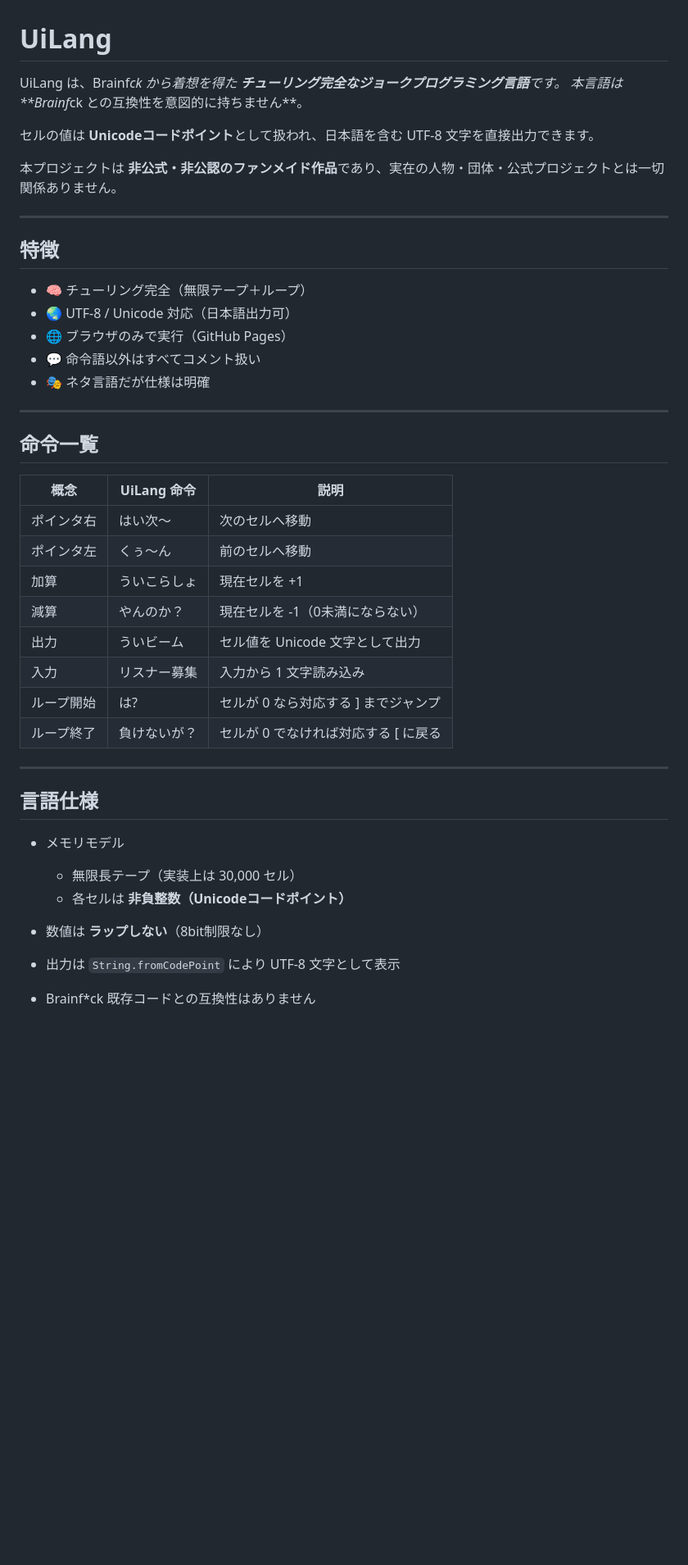
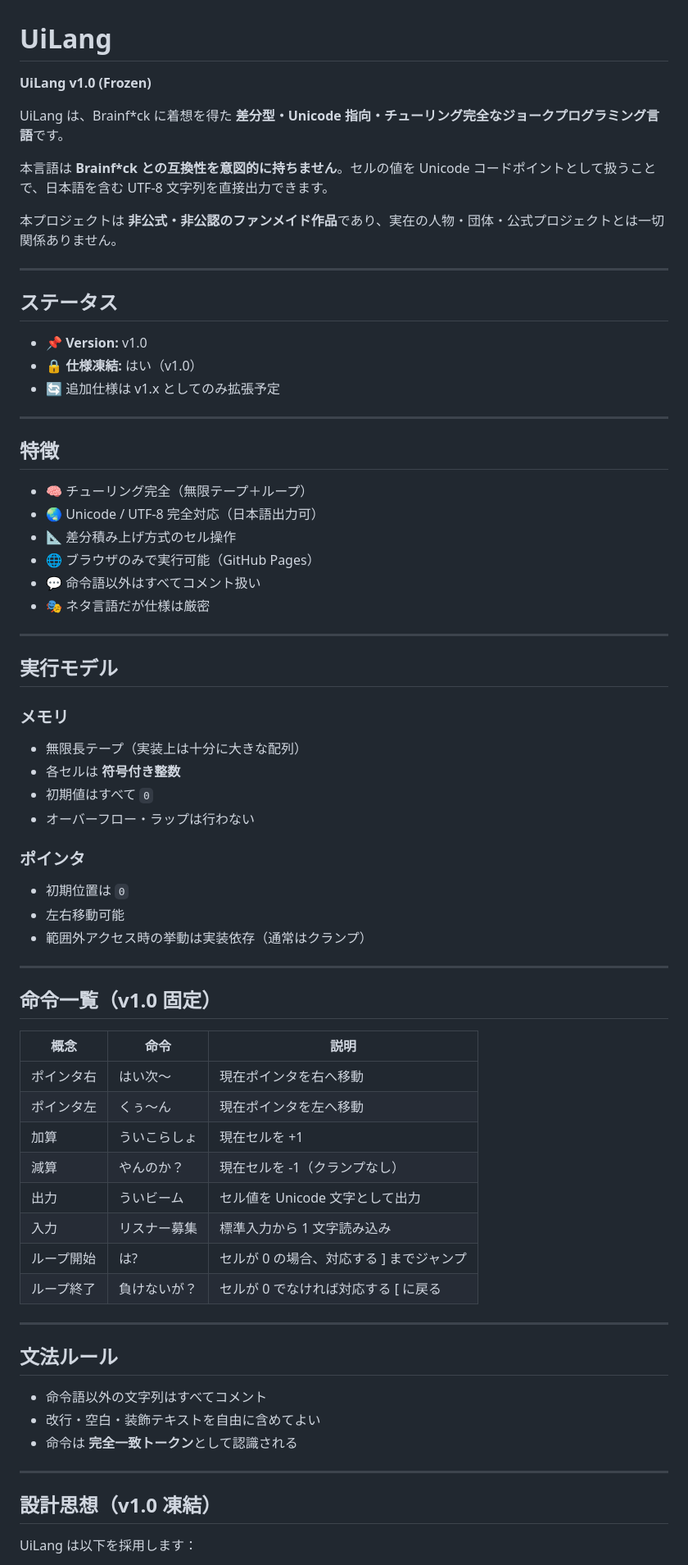
Before and after one commit to omossan7182t/.github.io.UiLang, a Markdown page: README.md, the part around one of its changes. Shown at 82% size. Rendered like a GitHub page; blank space fills up the shorter version.

Commit message:
Revise README for UiLang v1.0 details
Updated README.md to clarify language features and compatibility.

```diff
--- a/README.md
+++ b/README.md
@@ -1,45 +1,75 @@
 # UiLang
 
-UiLang は、Brainf*ck から着想を得た **チューリング完全なジョークプログラミング言語**です。
-本言語は **Brainf*ck との互換性を意図的に持ちません**。
+**UiLang v1.0 (Frozen)**
 
-セルの値は **Unicodeコードポイント**として扱われ、日本語を含む UTF-8 文字を直接出力できます。
+UiLang は、Brainf*ck に着想を得た **差分型・Unicode 指向・チューリング完全なジョークプログラミング言語**です。
+
+本言語は **Brainf*ck との互換性を意図的に持ちません**。セルの値を Unicode コードポイントとして扱うことで、日本語を含む UTF-8 文字列を直接出力できます。
 
 本プロジェクトは **非公式・非公認のファンメイド作品**であり、実在の人物・団体・公式プロジェクトとは一切関係ありません。
+
+---
+
+## ステータス
+
+* 📌 **Version:** v1.0
+* 🔒 **仕様凍結:** はい（v1.0）
+* 🔄 追加仕様は v1.x としてのみ拡張予定
 
 ---
 
 ## 特徴
 
 * 🧠 チューリング完全（無限テープ＋ループ）
-* 🌏 UTF-8 / Unicode 対応（日本語出力可）
-* 🌐 ブラウザのみで実行（GitHub Pages）
+* 🌏 Unicode / UTF-8 完全対応（日本語出力可）
+* 📐 差分積み上げ方式のセル操作
+* 🌐 ブラウザのみで実行可能（GitHub Pages）
 * 💬 命令語以外はすべてコメント扱い
-* 🎭 ネタ言語だが仕様は明確
+* 🎭 ネタ言語だが仕様は厳密
 
 ---
 
-## 命令一覧
+## 実行モデル
 
-| 概念    | UiLang 命令 | 説明                    |
-| ----- | --------- | --------------------- |
-| ポインタ右 | はい次〜      | 次のセルへ移動               |
-| ポインタ左 | くぅ〜ん      | 前のセルへ移動               |
-| 加算    | ういこらしょ    | 現在セルを +1              |
-| 減算    | やんのか？     | 現在セルを -1（0未満にならない）    |
-| 出力    | ういビーム     | セル値を Unicode 文字として出力  |
-| 入力    | リスナー募集    | 入力から 1 文字読み込み         |
-| ループ開始 | は?        | セルが 0 なら対応する ] までジャンプ |
-| ループ終了 | 負けないが？    | セルが 0 でなければ対応する [ に戻る |
+### メモリ
+
+* 無限長テープ（実装上は十分に大きな配列）
+* 各セルは **符号付き整数**
+* 初期値はすべて `0`
+* オーバーフロー・ラップは行わない
+
+### ポインタ
+
+* 初期位置は `0`
+* 左右移動可能
+* 範囲外アクセス時の挙動は実装依存（通常はクランプ）
 
 ---
 
-## 言語仕様
+## 命令一覧（v1.0 固定）
 
-* メモリモデル
+| 概念    | 命令     | 説明                      |
+| ----- | ------ | ----------------------- |
+| ポインタ右 | はい次〜   | 現在ポインタを右へ移動             |
+| ポインタ左 | くぅ〜ん   | 現在ポインタを左へ移動             |
+| 加算    | ういこらしょ | 現在セルを +1                |
+| 減算    | やんのか？  | 現在セルを -1（クランプなし）        |
+| 出力    | ういビーム  | セル値を Unicode 文字として出力    |
+| 入力    | リスナー募集 | 標準入力から 1 文字読み込み         |
+| ループ開始 | は?     | セルが 0 の場合、対応する ] までジャンプ |
+| ループ終了 | 負けないが？ | セルが 0 でなければ対応する [ に戻る   |
 
-  * 無限長テープ（実装上は 30,000 セル）
-  * 各セルは **非負整数（Unicodeコードポイント）**
-* 数値は **ラップしない**（8bit制限なし）
-* 出力は `String.fromCodePoint` により UTF-8 文字として表示
-* Brainf*ck 既存コードとの互換性はありません
+---
+
+## 文法ルール
+
+* 命令語以外の文字列はすべてコメント
+* 改行・空白・装飾テキストを自由に含めてよい
+* 命令は **完全一致トークン**として認識される
+
+---
+
+## 設計思想（v1.0 凍結）
+
+UiLang は以下を採用します：
+
```
Also changed, not shown: other parts of README.md (+34 -58 lines).
